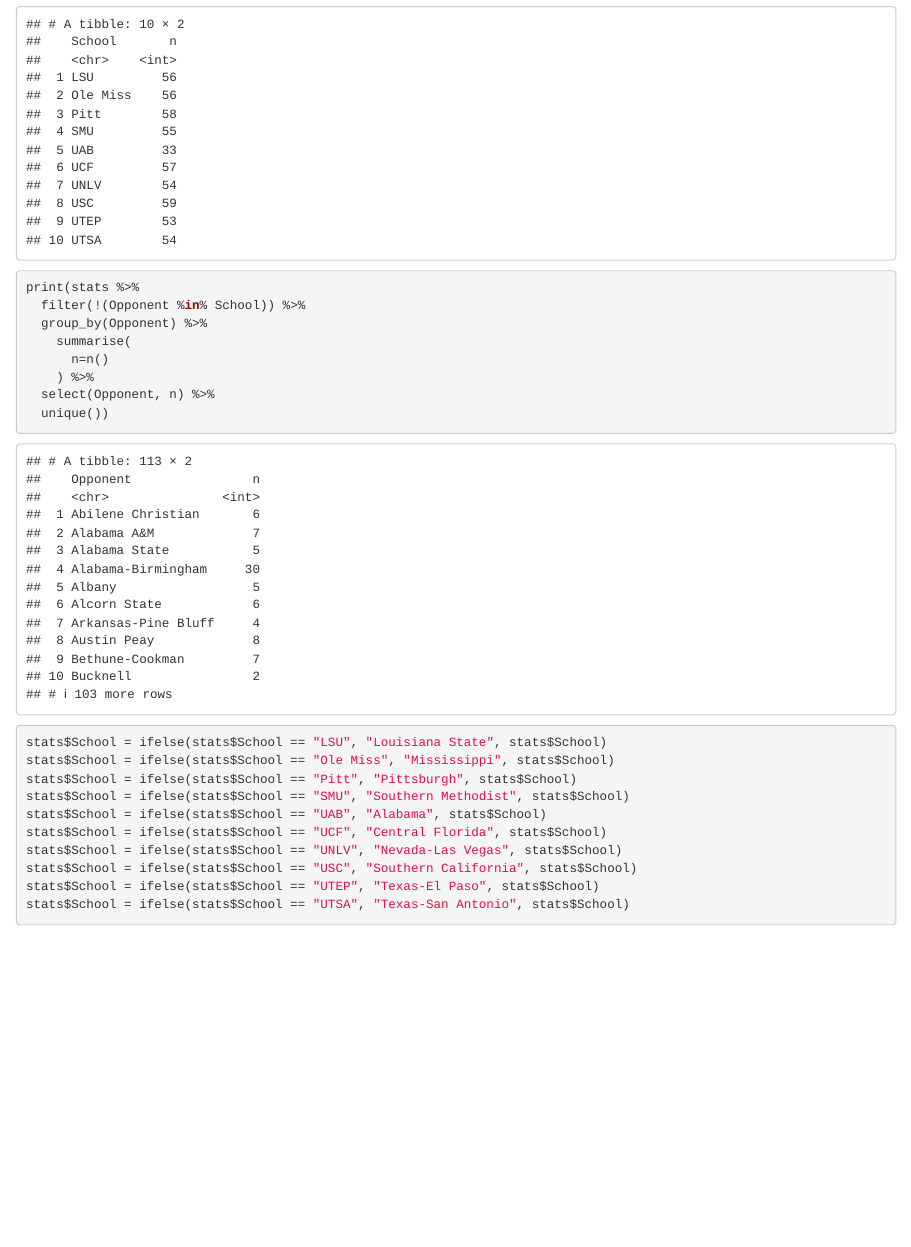
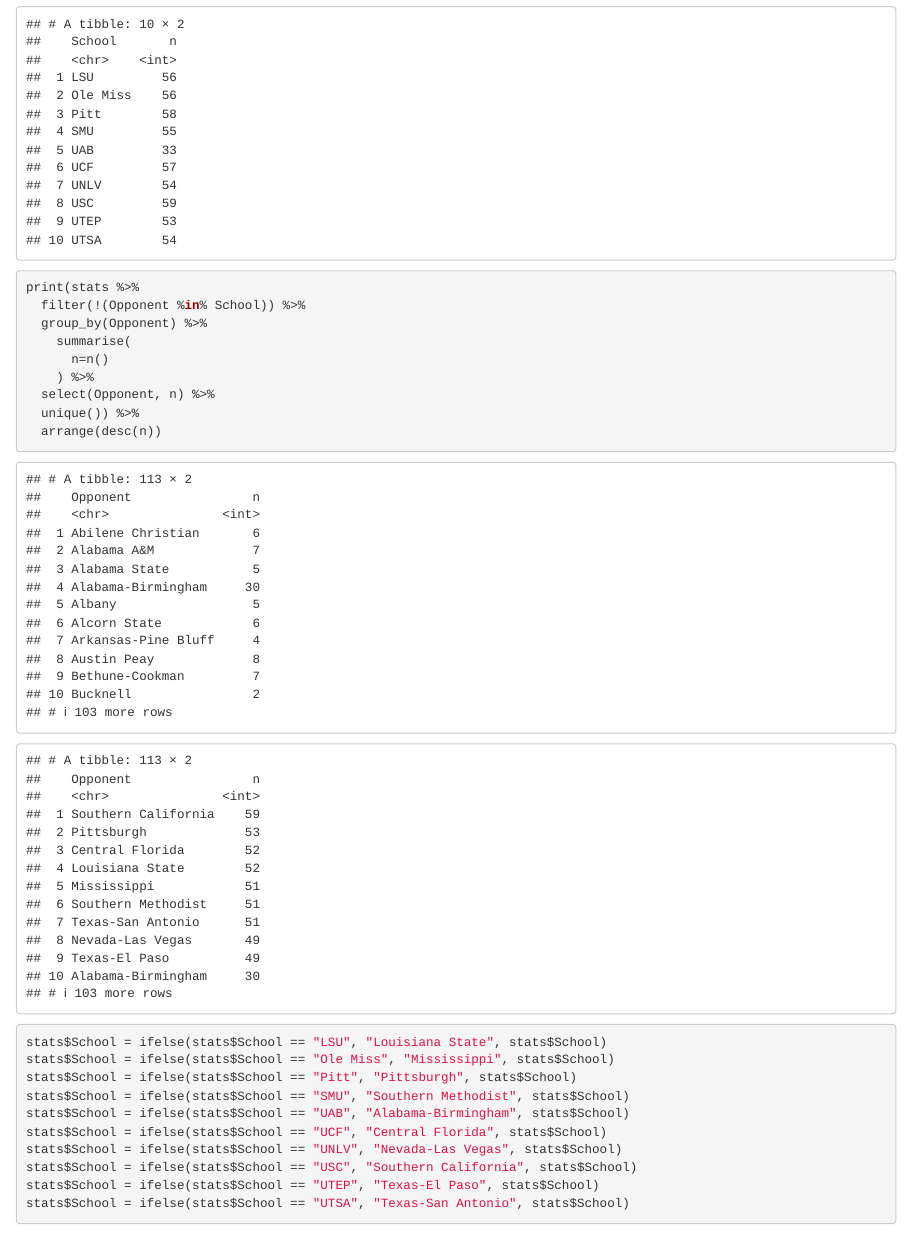
Before and after one commit to jamesbury3/College-Football-Prediction, an R Markdown document (EDA.Rmd): the page in a window 1100 px wide, from 1740 px down. Rendered offline with R 4.5, knitr and Pandoc, with nearby package versions; some code elsewhere in the file could not run offline.

Commit message:
fixed alabama birmingham

```diff
--- a/EDA.Rmd
+++ b/EDA.Rmd
@@ -49,12 +49,13 @@
       n=n()
     ) %>%
   select(Opponent, n) %>%
-  unique())
+  unique()) %>%
+  arrange(desc(n))
 stats$School = ifelse(stats$School == "LSU", "Louisiana State", stats$School)
 stats$School = ifelse(stats$School == "Ole Miss", "Mississippi", stats$School)
 stats$School = ifelse(stats$School == "Pitt", "Pittsburgh", stats$School)
 stats$School = ifelse(stats$School == "SMU", "Southern Methodist", stats$School)
-stats$School = ifelse(stats$School == "UAB", "Alabama", stats$School)
+stats$School = ifelse(stats$School == "UAB", "Alabama-Birmingham", stats$School)
 stats$School = ifelse(stats$School == "UCF", "Central Florida", stats$School)
 stats$School = ifelse(stats$School == "UNLV", "Nevada-Las Vegas", stats$School)
 stats$School = ifelse(stats$School == "USC", "Southern California", stats$School)
```
